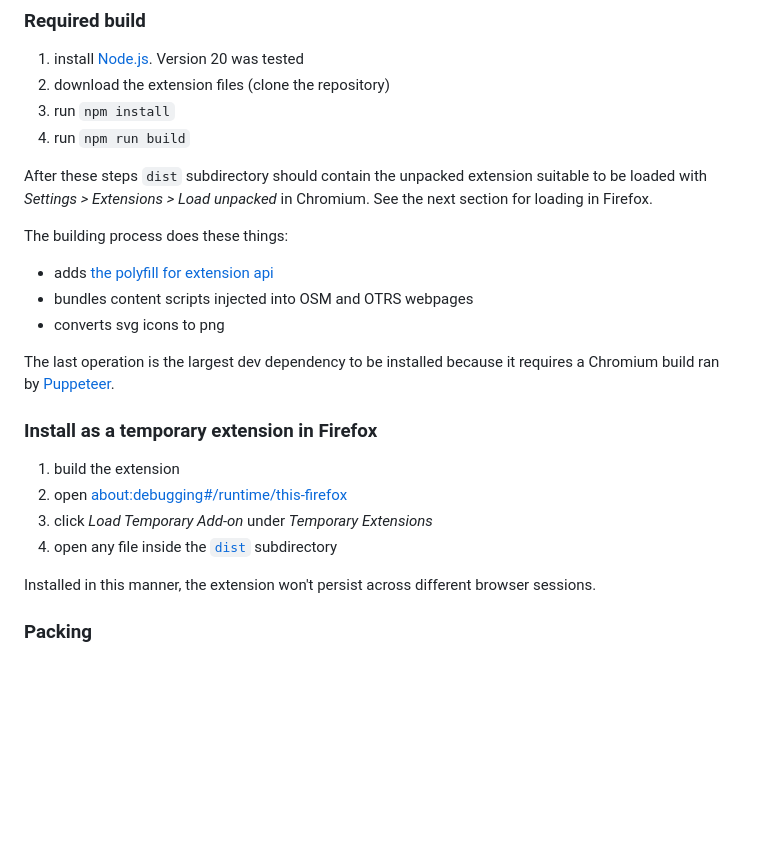
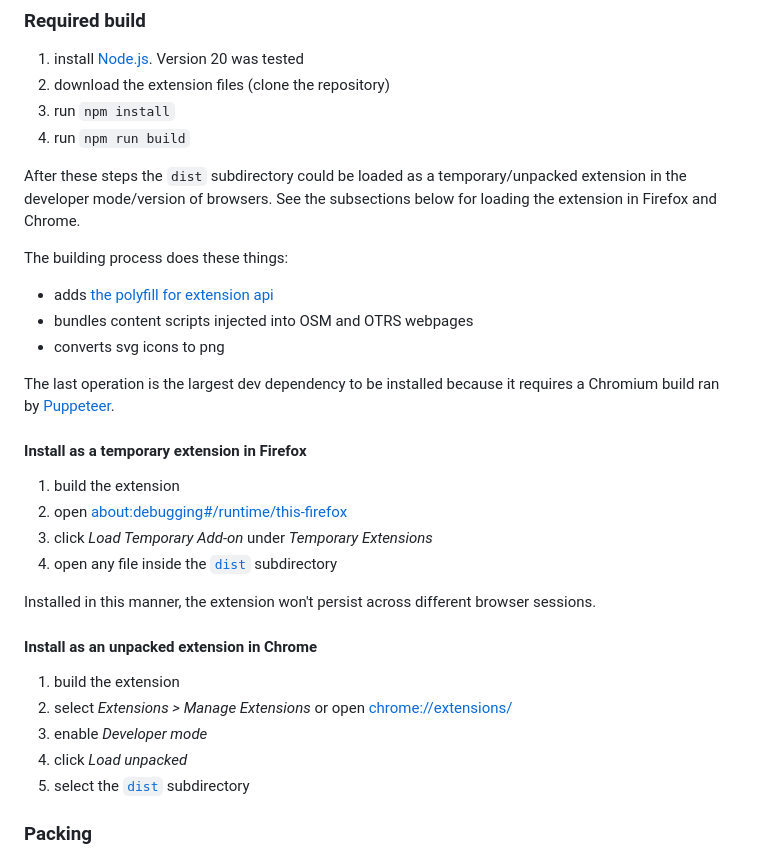
Before and after one commit to AntonKhorev/osm-dwg-helper, a Markdown page: CONTRIBUTING.md, the part around the change. Drawn GitHub-style; blank space fills up the shorter version.

Commit message:
update unpacked install instructions

```diff
--- a/CONTRIBUTING.md
+++ b/CONTRIBUTING.md
@@ -14,7 +14,7 @@ There are two build stages:
 3. run `npm install`
 4. run `npm run build`
 
-After these steps `dist` subdirectory should contain the unpacked extension suitable to be loaded with *Settings > Extensions > Load unpacked* in Chromium. See the next section for loading in Firefox.
+After these steps the `dist` subdirectory could be loaded as a temporary/unpacked extension in the developer mode/version of browsers. See the subsections below for loading the extension in Firefox and Chrome.
 
 The building process does these things:
 
@@ -24,7 +24,7 @@ The building process does these things:
 
 The last operation is the largest dev dependency to be installed because it requires a Chromium build ran by [Puppeteer](https://github.com/puppeteer/puppeteer).
 
-### Install as a temporary extension in Firefox
+#### Install as a temporary extension in Firefox
 
 1. build the extension
 2. open [about:debugging#/runtime/this-firefox](about:debugging#/runtime/this-firefox)
@@ -32,6 +32,14 @@ The last operation is the largest dev dependency to be installed because it requ
 4. open any file inside the [`dist`](./dist) subdirectory
 
 Installed in this manner, the extension won't persist across different browser sessions.
+
+#### Install as an unpacked extension in Chrome
+
+1. build the extension
+2. select *Extensions > Manage Extensions* or open [chrome://extensions/](chrome://extensions/)
+3. enable *Developer mode*
+4. click *Load unpacked*
+5. select the [`dist`](./dist) subdirectory
 
 ### Packing
 
```
